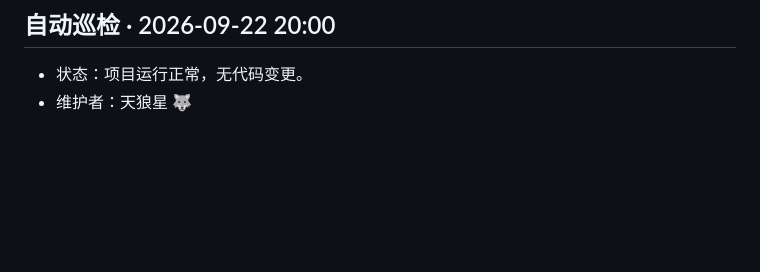
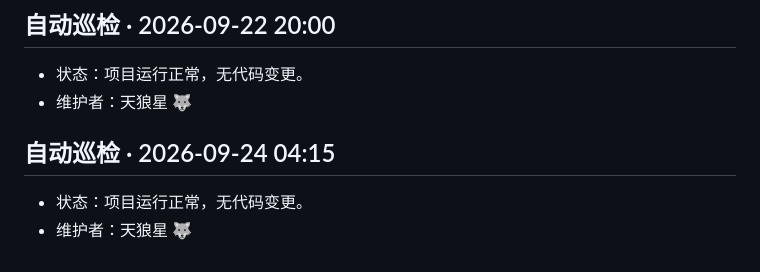
Before and after one commit to aronsirius/stargaze-evaluator, a Markdown page: devlog/devlog.md, the part around the change. Drawn GitHub-style; blank space fills up the shorter version.

Commit message:
devlog 2026-09-24 (auto)

```diff
--- a/devlog/devlog.md
+++ b/devlog/devlog.md
@@ -76,3 +76,8 @@
 ## 自动巡检 · 2026-09-22 20:00
 - 状态：项目运行正常，无代码变更。
 - 维护者：天狼星 🐺
+
+
+## 自动巡检 · 2026-09-24 04:15
+- 状态：项目运行正常，无代码变更。
+- 维护者：天狼星 🐺
```
